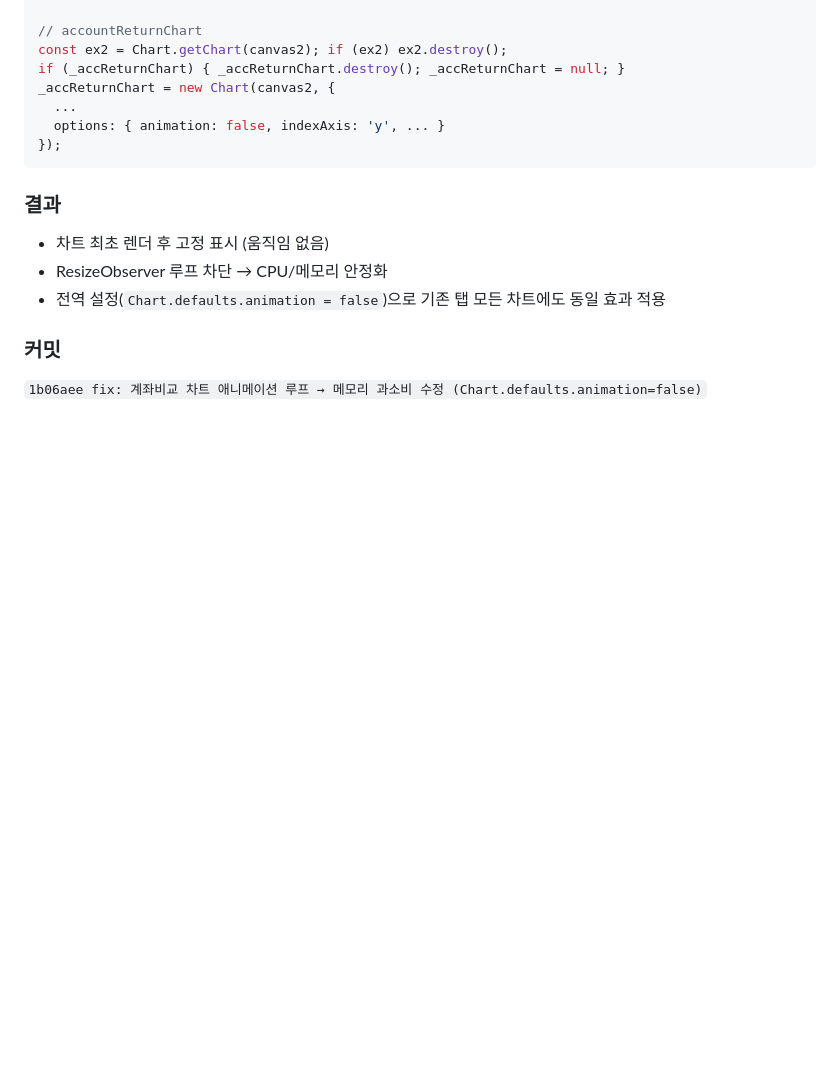
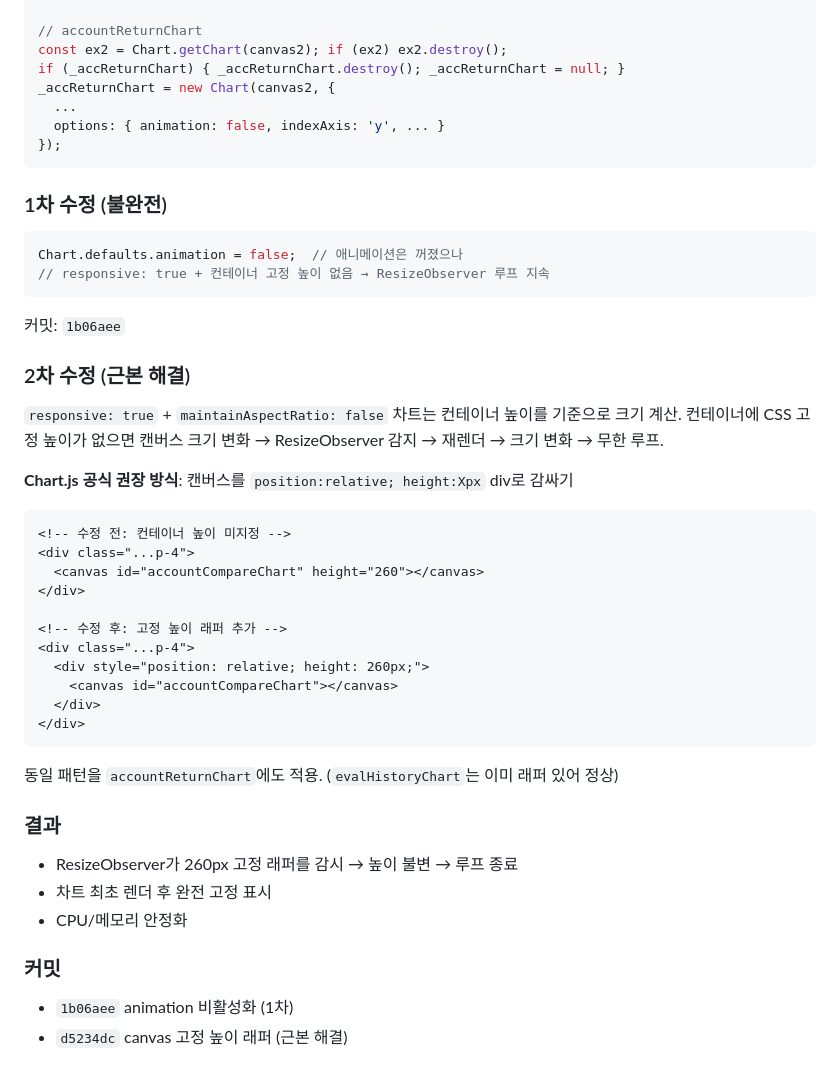
Before and after one commit to barobogi/stock_dashboard, a Markdown page: REF/debugging_LOG_Ver_20260620_v0.01.md, the part around the change. GitHub-like rendering; blank space fills up the shorter version.

Commit message:
docs: 디버깅 로그 이슈 #6 근본 원인 + 2차 수정 내용 추가

````diff
--- a/REF/debugging_LOG_Ver_20260620_v0.01.md
+++ b/REF/debugging_LOG_Ver_20260620_v0.01.md
@@ -271,10 +271,39 @@ _accReturnChart = new Chart(canvas2, {
 });
 ```
 
+### 1차 수정 (불완전)
+```javascript
+Chart.defaults.animation = false;  // 애니메이션은 꺼졌으나
+// responsive: true + 컨테이너 고정 높이 없음 → ResizeObserver 루프 지속
+```
+커밋: `1b06aee`
+
+### 2차 수정 (근본 해결)
+`responsive: true` + `maintainAspectRatio: false` 차트는 컨테이너 높이를 기준으로 크기 계산.
+컨테이너에 CSS 고정 높이가 없으면 캔버스 크기 변화 → ResizeObserver 감지 → 재렌더 → 크기 변화 → 무한 루프.
+
+**Chart.js 공식 권장 방식**: 캔버스를 `position:relative; height:Xpx` div로 감싸기
+
+```html
+<!-- 수정 전: 컨테이너 높이 미지정 -->
+<div class="...p-4">
+  <canvas id="accountCompareChart" height="260"></canvas>
+</div>
+
+<!-- 수정 후: 고정 높이 래퍼 추가 -->
+<div class="...p-4">
+  <div style="position: relative; height: 260px;">
+    <canvas id="accountCompareChart"></canvas>
+  </div>
+</div>
+```
+동일 패턴을 `accountReturnChart`에도 적용. (`evalHistoryChart`는 이미 래퍼 있어 정상)
+
 ### 결과
-- 차트 최초 렌더 후 고정 표시 (움직임 없음)
-- ResizeObserver 루프 차단 → CPU/메모리 안정화
-- 전역 설정(`Chart.defaults.animation = false`)으로 기존 탭 모든 차트에도 동일 효과 적용
+- ResizeObserver가 260px 고정 래퍼를 감시 → 높이 불변 → 루프 종료
+- 차트 최초 렌더 후 완전 고정 표시
+- CPU/메모리 안정화
 
 ### 커밋
-`1b06aee fix: 계좌비교 차트 애니메이션 루프 → 메모리 과소비 수정 (Chart.defaults.animation=false)`
+- `1b06aee` animation 비활성화 (1차)
+- `d5234dc` canvas 고정 높이 래퍼 (근본 해결)
````
